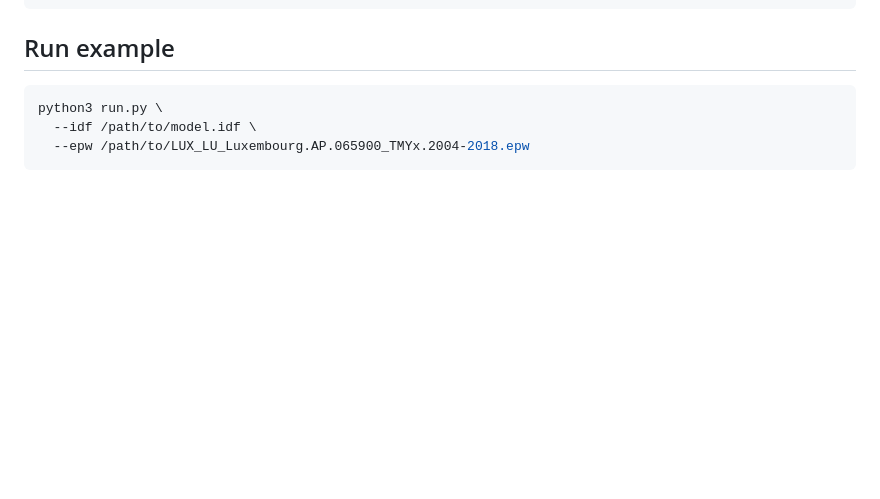
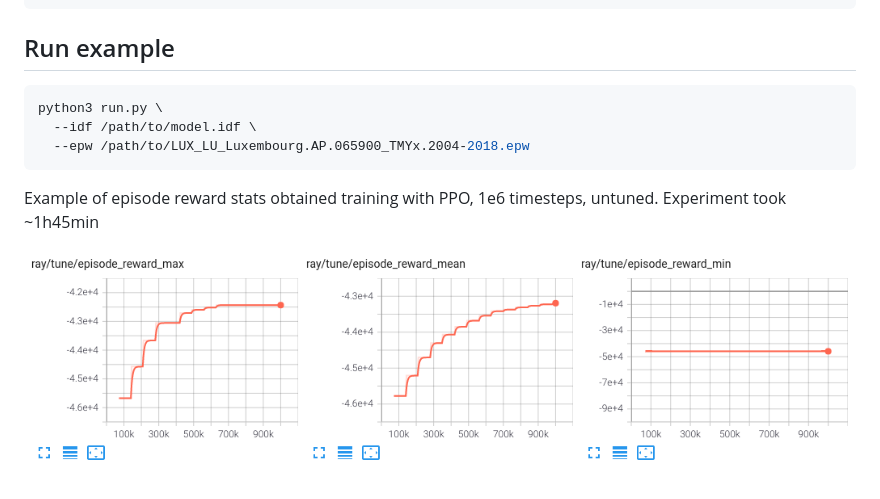
Before and after one commit to airboxlab/rllib-energyplus, a Markdown page: README.md, the part around the change. Drawn GitHub-style; pictures changed too: images/ppo_untuned.png (added); blank space fills up the shorter version.

Commit message:
add tensorboard screenshot

````diff
--- a/README.md
+++ b/README.md
@@ -38,3 +38,7 @@ python3 run.py \
   --idf /path/to/model.idf \
   --epw /path/to/LUX_LU_Luxembourg.AP.065900_TMYx.2004-2018.epw
 ```
+
+Example of episode reward stats obtained training with PPO, 1e6 timesteps, untuned. Experiment took ~1h45min
+
+![PPO stats](images/ppo_untuned.png "PPO training - Single AHU model")
````
